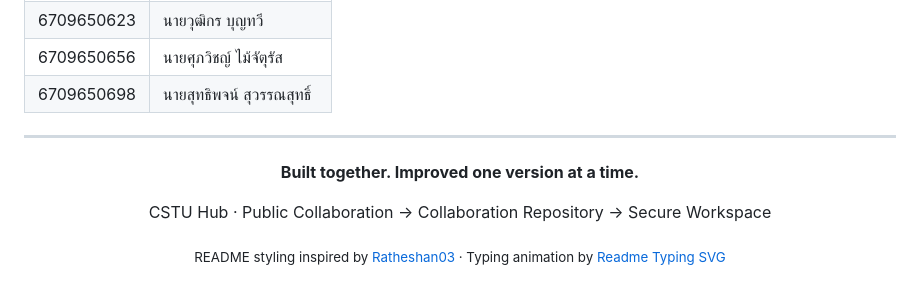
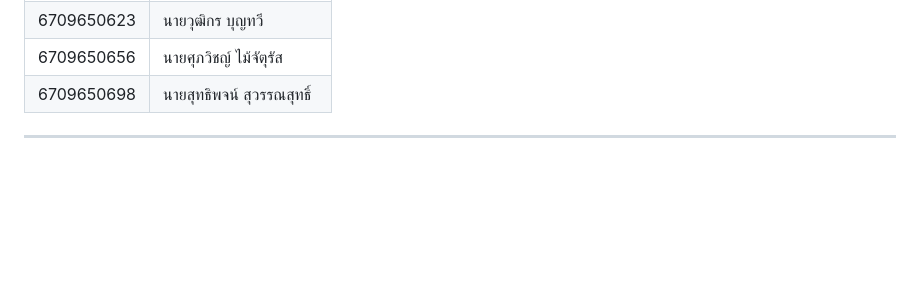
Before and after one commit to Micosz/Cs361-Group1-Project7, a Markdown page: README.md, the part around the change. Drawn GitHub-style; blank space fills up the shorter version.

Commit message:
Delete Extent README.md

```diff
--- a/README.md
+++ b/README.md
@@ -231,11 +231,3 @@ Repository นี้มี frontend, สคริปต์ migration และ w
 | 6709650698 | นายสุทธิพจน์ สุวรรณสุทธิ์ |
 
 ---
-
-<div align="center">
-
-<p><strong>Built together. Improved one version at a time.</strong></p>
-<p>CSTU Hub · Public Collaboration → Collaboration Repository → Secure Workspace</p>
-<p><sub>README styling inspired by <a href="https://github.com/Ratheshan03/Ratheshan03">Ratheshan03</a> · Typing animation by <a href="https://github.com/DenverCoder1/readme-typing-svg">Readme Typing SVG</a></sub></p>
-
-</div>
```
